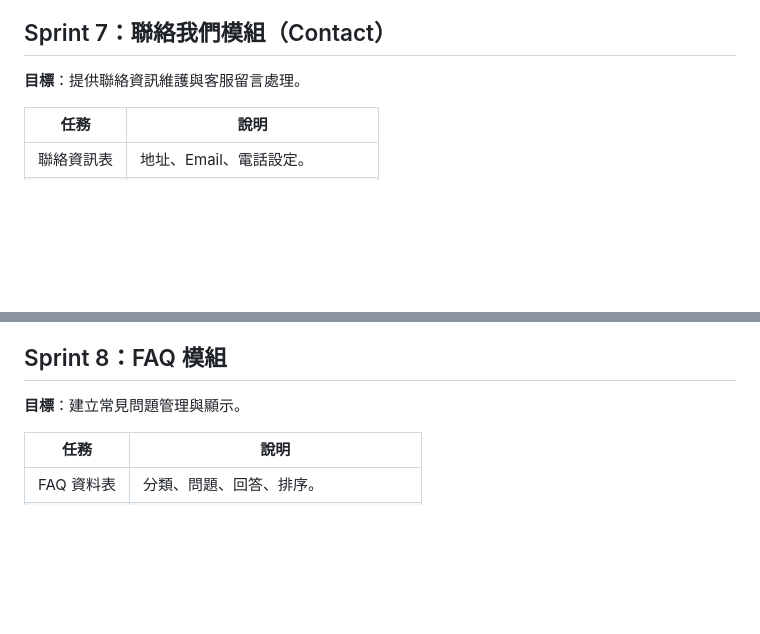
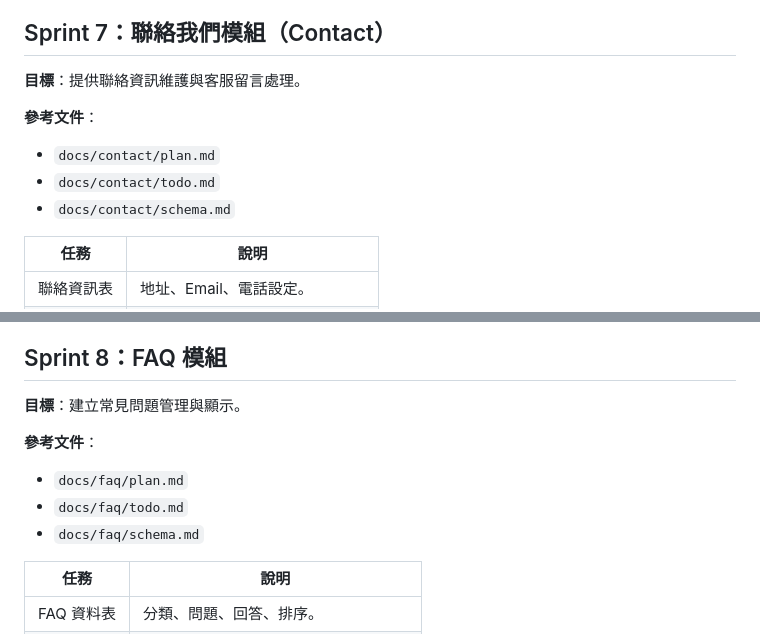
Before and after one commit to frank270/nPhpSlim4Skeleton, a Markdown page: docs/sprint-plan.md, 2 parts joined by grey strips. Drawn GitHub-style; blank space fills up the shorter version.

```diff
--- a/docs/sprint-plan.md
+++ b/docs/sprint-plan.md
@@ -96,6 +127,11 @@
 ## Sprint 7：聯絡我們模組（Contact）
 **目標**：提供聯絡資訊維護與客服留言處理。
 
+**參考文件**：
+- `docs/contact/plan.md`
+- `docs/contact/todo.md`
+- `docs/contact/schema.md`
+
 | 任務 | 說明 |
 | --- | --- |
 | 聯絡資訊表 | 地址、Email、電話設定。 |
@@ -109,6 +145,11 @@
 
 ## Sprint 8：FAQ 模組
 **目標**：建立常見問題管理與顯示。
+
+**參考文件**：
+- `docs/faq/plan.md`
+- `docs/faq/todo.md`
+- `docs/faq/schema.md`
 
 | 任務 | 說明 |
 | --- | --- |
```
Also changed, not shown: other parts of docs/sprint-plan.md (+31 -0 lines).
